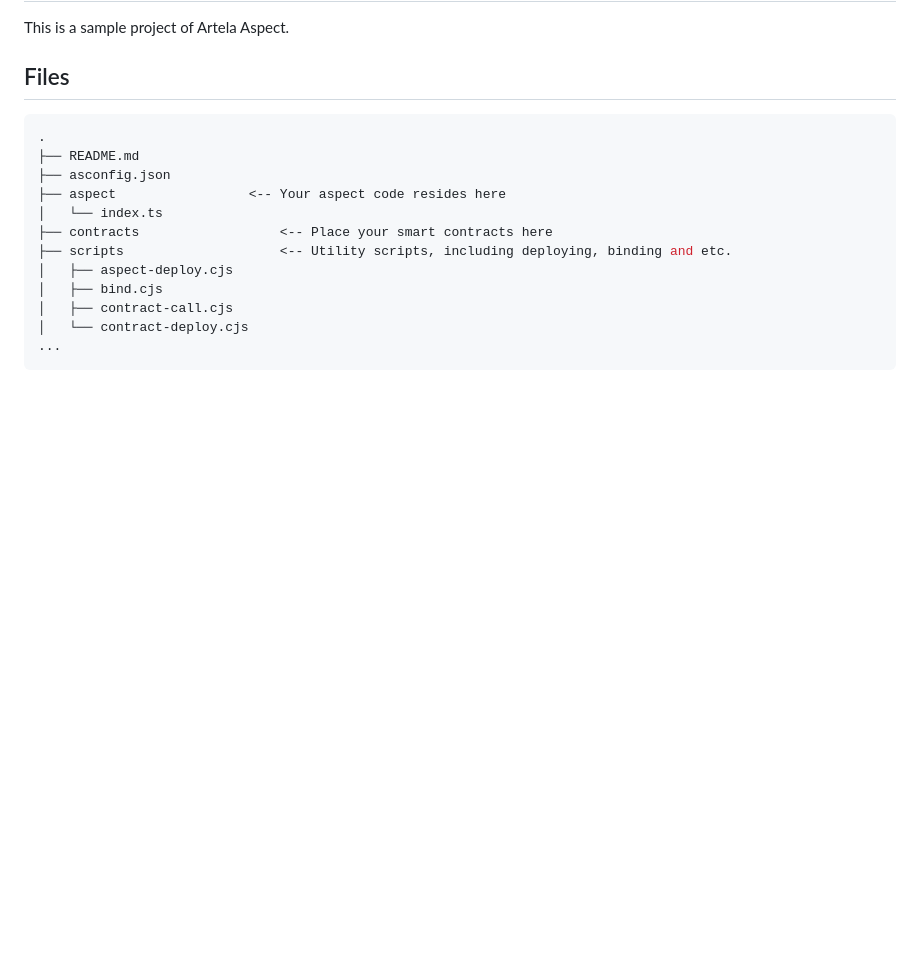
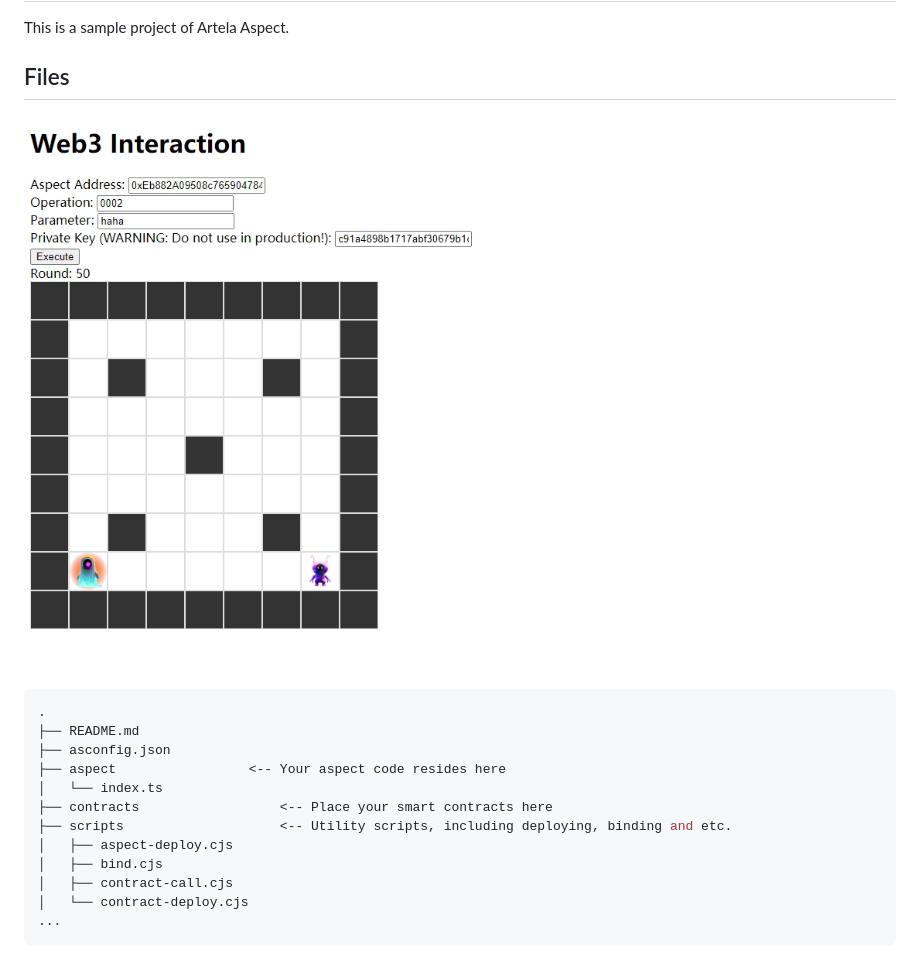
Before and after one commit to cellulalifegame/Pac-Man-Artela-Aspect, a Markdown page: README.md, the part around the change. Drawn GitHub-style; blank space fills up the shorter version.

````diff
--- a/README.md
+++ b/README.md
@@ -6,6 +6,8 @@
 This is a sample project of Artela Aspect.
 
 ## Files
+
+![avatar](/img/20240131102306.png)
 
 ```bash
 .
````
